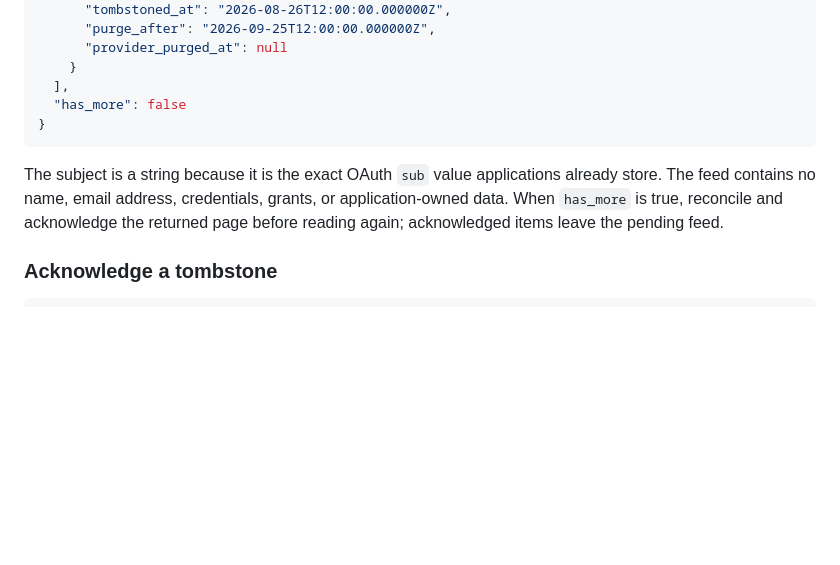
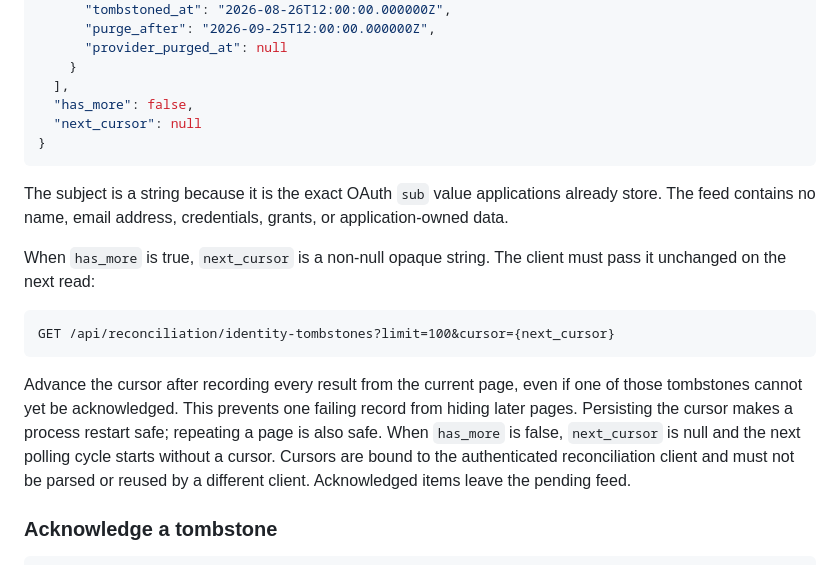
Before and after one commit to bherila/auth-manager, a Markdown page: docs/identity-deletion.md, the part around the change. Drawn GitHub-style; blank space fills up the shorter version.

Commit message:
Document tombstone feed cursor progression

````diff
--- a/docs/identity-deletion.md
+++ b/docs/identity-deletion.md
@@ -54,15 +54,29 @@ assignments for that client:
       "provider_purged_at": null
     }
   ],
-  "has_more": false
+  "has_more": false,
+  "next_cursor": null
 }
 ```
 
 The subject is a string because it is the exact OAuth `sub` value applications
 already store. The feed contains no name, email address, credentials, grants,
-or application-owned data. When `has_more` is true, reconcile and acknowledge
-the returned page before reading again; acknowledged items leave the pending
-feed.
+or application-owned data.
+
+When `has_more` is true, `next_cursor` is a non-null opaque string. The client
+must pass it unchanged on the next read:
+
+```text
+GET /api/reconciliation/identity-tombstones?limit=100&cursor={next_cursor}
+```
+
+Advance the cursor after recording every result from the current page, even if
+one of those tombstones cannot yet be acknowledged. This prevents one failing
+record from hiding later pages. Persisting the cursor makes a process restart
+safe; repeating a page is also safe. When `has_more` is false, `next_cursor` is
+null and the next polling cycle starts without a cursor. Cursors are bound to
+the authenticated reconciliation client and must not be parsed or reused by a
+different client. Acknowledged items leave the pending feed.
 
 ### Acknowledge a tombstone
 
````
